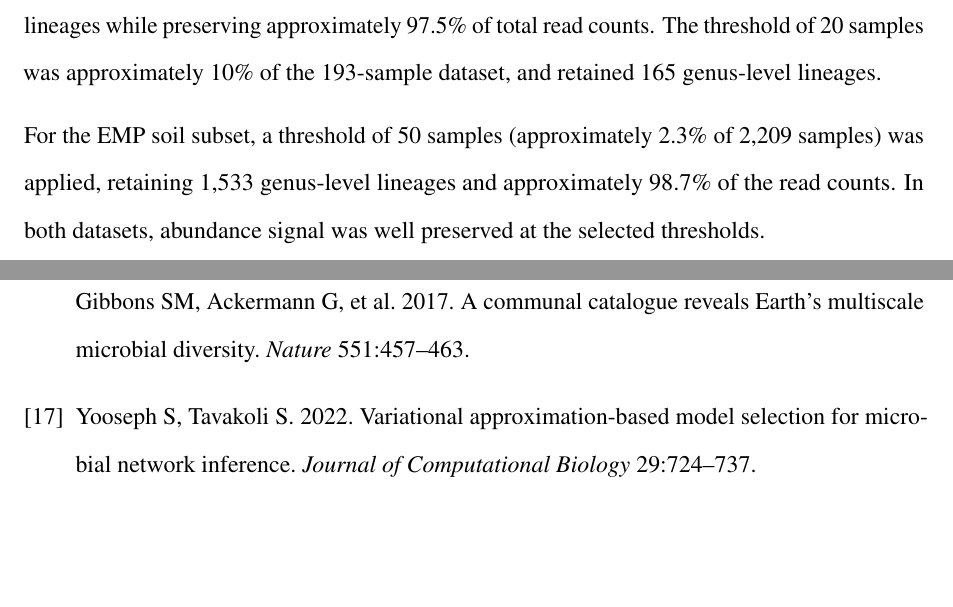
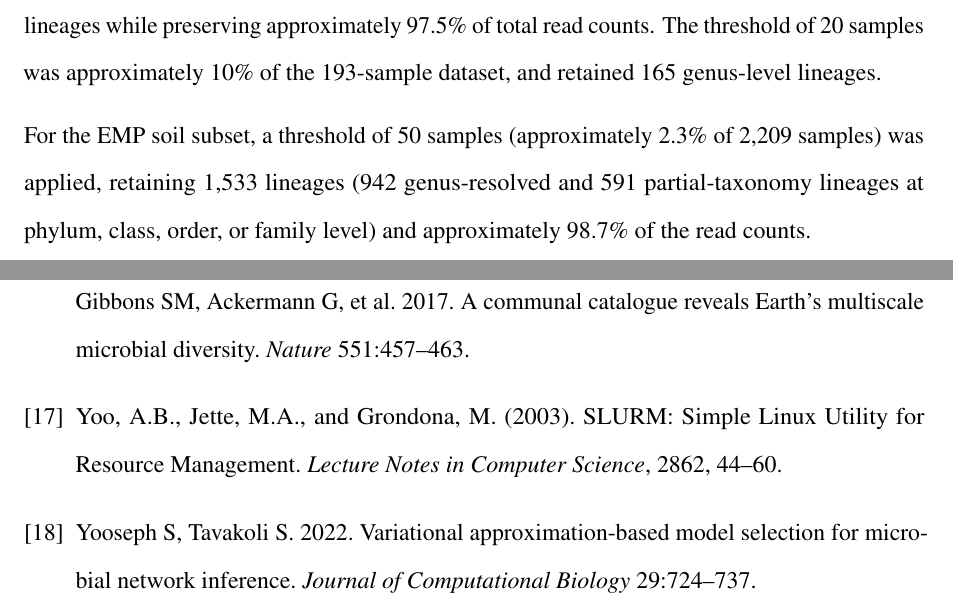
Before and after one commit to Mattjabro/Thesis, a LaTeX thesis (main.tex): two parts of pages 24 and 38 of 66 before the commit and two parts of pages 25 and 39 of 67 after it, joined at a grey line, cut so that both start at the same text, the shorter picture padded with empty space. Compiled offline with pdfLaTeX.

Commit message:
Expand acronyms, clarify lineage counts, remove interpretive glosses, add SLURM citation
- Expand DADA2, EBI, and OTU on first use
- Clarify Supp Table 2: genera_after_prevalence_filter (966) counts only
  genus-resolved lineages; final_lineages (1533) includes 591 partial-taxonomy
  lineages — numbers are compatible, notes now say so explicitly
- Fix Section 4.2: remove "genus-level" from 1533 lineage count; add breakdown
  (942 genus-resolved + 591 partial-taxonomy)
- Remove interpretive gloss "abundance signal was well preserved" from Section 4.2
- Remove comparative framing "Classification performance was higher than in the
  global topsoil dataset" from Section 4.7
- Add SLURM citation (Yoo et al. 2003) in Section 2.4 and bibliography

```diff
--- a/main.tex
+++ b/main.tex
@@ -646,9 +646,8 @@ threshold of 20 samples was approximately 10\% of the 193-sample dataset, and re
 165 genus-level lineages.
 
 For the EMP soil subset, a threshold of 50 samples (approximately 2.3\% of 2,209
-samples) was applied, retaining 1,533 genus-level lineages and approximately 98.7\% of
-the read counts. In both datasets, abundance signal was well preserved at the selected
-thresholds.
+samples) was applied, retaining 1,533 lineages (942 genus-resolved and 591 partial-taxonomy
+lineages at phylum, class, order, or family level) and approximately 98.7\% of the read counts.
 
 The final CLR-transformed feature matrices used in all downstream analyses were
 193 samples\,$\times$\,165 lineages (global topsoil) and 2,209 samples\,$\times$\,1,533
@@ -1005,6 +1003,11 @@ Thompson LR, Sanders JG, McDonald D, Amir A, Ladau J, Locey KJ, Prill RJ,
 Tripathi A, Gibbons SM, Ackermann G, et al. 2017.
 A communal catalogue reveals Earth's multiscale microbial diversity.
 \textit{Nature} 551:457--463.
+
+\bibitem{yoo2003}
+Yoo, A.B., Jette, M.A., and Grondona, M. (2003).
+SLURM: Simple Linux Utility for Resource Management.
+\textit{Lecture Notes in Computer Science}, 2862, 44--60.
 
 \bibitem{yooseph2022}
 Yooseph S, Tavakoli S. 2022.
```
Also changed, not shown: main.tex (15 more changed lines).
